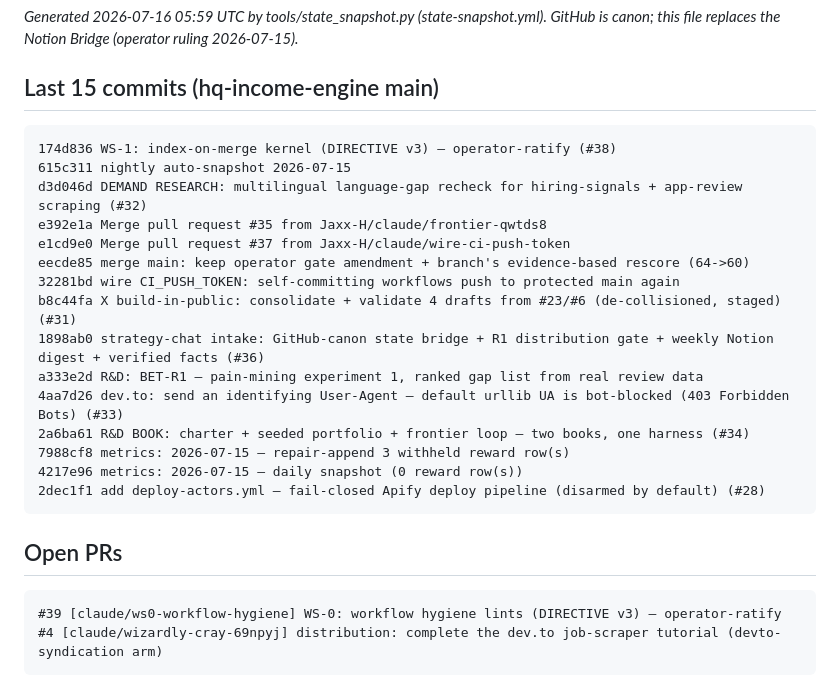
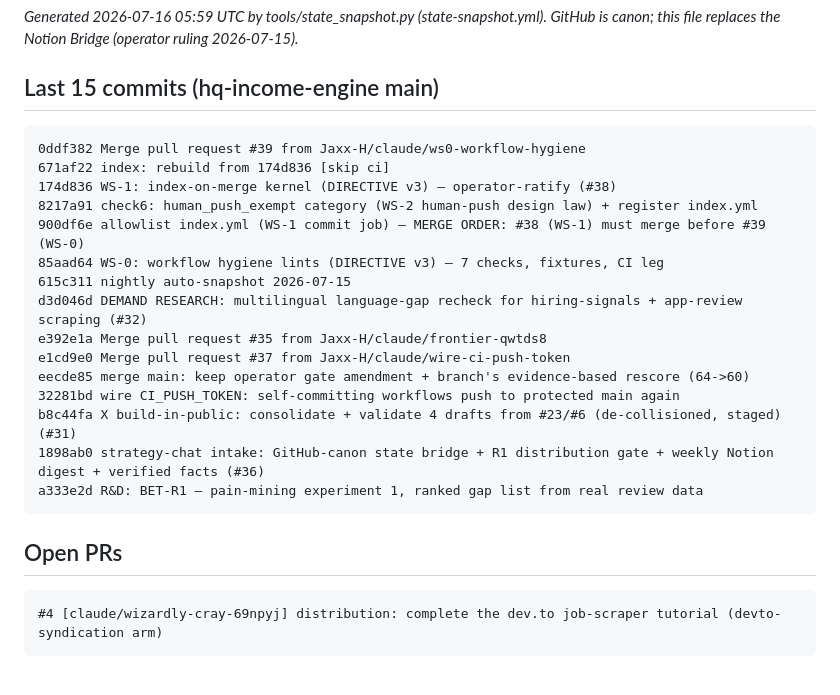
Before and after one commit to Jaxx-H/jaxx-h.github.io, a Markdown page: state/latest.md, the part around the change. GitHub-like rendering.

Commit message:
state: refresh machine bridge [skip ci]

````diff
--- a/state/latest.md
+++ b/state/latest.md
@@ -4,7 +4,12 @@ _Generated 2026-07-16 05:59 UTC by tools/state_snapshot.py (state-snapshot.yml).
 
 ## Last 15 commits (hq-income-engine main)
 ```
+0ddf382 Merge pull request #39 from Jaxx-H/claude/ws0-workflow-hygiene
+671af22 index: rebuild from 174d836 [skip ci]
 174d836 WS-1: index-on-merge kernel (DIRECTIVE v3) — operator-ratify (#38)
+8217a91 check6: human_push_exempt category (WS-2 human-push design law) + register index.yml
+900df6e allowlist index.yml (WS-1 commit job) — MERGE ORDER: #38 (WS-1) must merge before #39 (WS-0)
+85aad64 WS-0: workflow hygiene lints (DIRECTIVE v3) — 7 checks, fixtures, CI leg
 615c311 nightly auto-snapshot 2026-07-15
 d3d046d DEMAND RESEARCH: multilingual language-gap recheck for hiring-signals + app-review scraping (#32)
 e392e1a Merge pull request #35 from Jaxx-H/claude/frontier-qwtds8
@@ -14,16 +19,10 @@ eecde85 merge main: keep operator gate amendment + branch's evidence-based resco
 b8c44fa X build-in-public: consolidate + validate 4 drafts from #23/#6 (de-collisioned, staged) (#31)
 1898ab0 strategy-chat intake: GitHub-canon state bridge + R1 distribution gate + weekly Notion digest + verified facts (#36)
 a333e2d R&D: BET-R1 — pain-mining experiment 1, ranked gap list from real review data
-4aa7d26 dev.to: send an identifying User-Agent — default urllib UA is bot-blocked (403 Forbidden Bots) (#33)
-2a6ba61 R&D BOOK: charter + seeded portfolio + frontier loop — two books, one harness (#34)
-7988cf8 metrics: 2026-07-15 — repair-append 3 withheld reward row(s)
-4217e96 metrics: 2026-07-15 — daily snapshot (0 reward row(s))
-2dec1f1 add deploy-actors.yml — fail-closed Apify deploy pipeline (disarmed by default) (#28)
 ```
 
 ## Open PRs
 ```
-#39 [claude/ws0-workflow-hygiene] WS-0: workflow hygiene lints (DIRECTIVE v3) — operator-ratify
 #4 [claude/wizardly-cray-69npyj] distribution: complete the dev.to job-scraper tutorial (devto-syndication arm)
 ```
 
````
